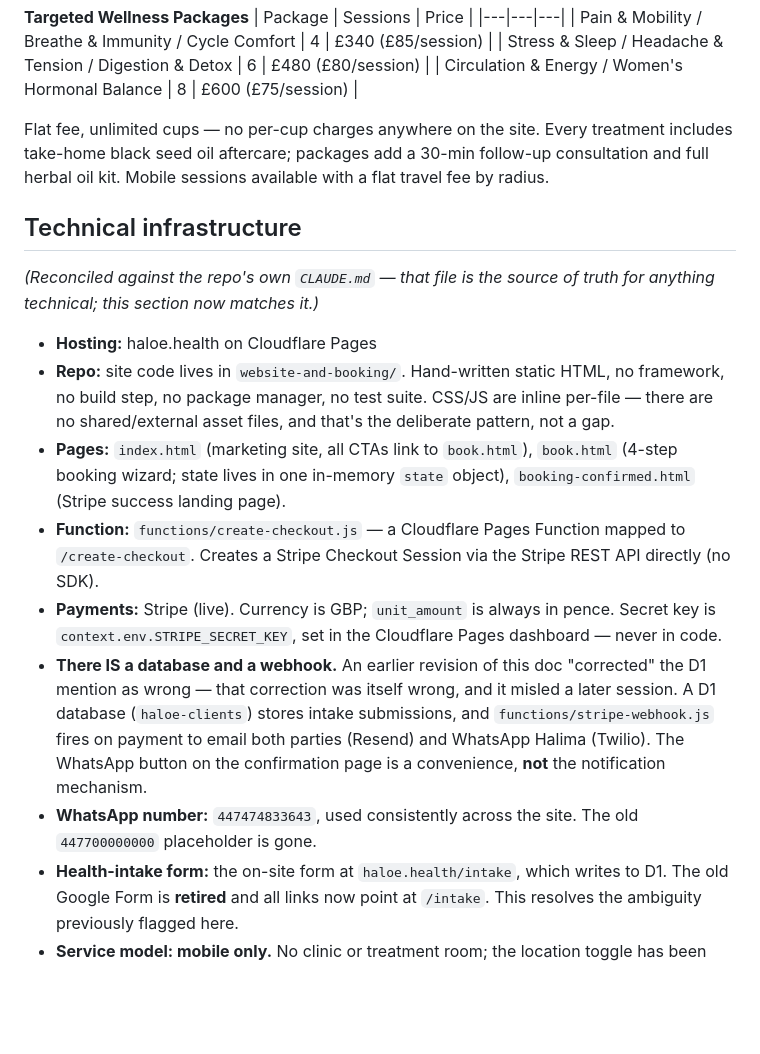
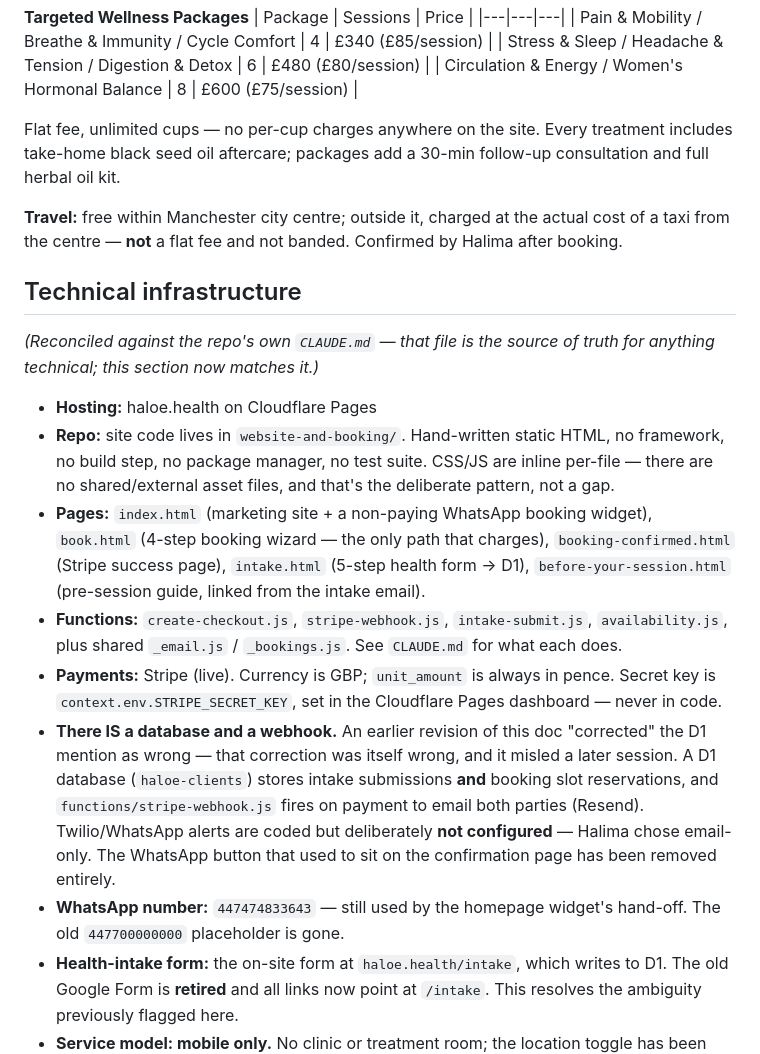
Before and after one commit to haloe-health/haloe, a Markdown page: haloe_website_handoff.md, the part around the change. GitHub-like rendering; blank space fills up the shorter version.

Commit message:
Correct stale lines in the handoff doc
The doc still said travel was 'a flat fee by radius' (it's taxi cost
outside the city centre), listed only three pages and one function, and
described a WhatsApp button on the confirmation page that no longer
exists. A previous stale line in this file already misled one session
into believing there was no database, so it's worth keeping accurate.

Co-Authored-By: Claude Opus 4.8 <noreply@anthropic.com>

```diff
--- a/haloe_website_handoff.md
+++ b/haloe_website_handoff.md
@@ -56,7 +56,9 @@ Session times run longer than typical for the industry by design — deliberatel
 | Stress & Sleep / Headache & Tension / Digestion & Detox | 6 | £480 (£80/session) |
 | Circulation & Energy / Women's Hormonal Balance | 8 | £600 (£75/session) |
 
-Flat fee, unlimited cups — no per-cup charges anywhere on the site. Every treatment includes take-home black seed oil aftercare; packages add a 30-min follow-up consultation and full herbal oil kit. Mobile sessions available with a flat travel fee by radius.
+Flat fee, unlimited cups — no per-cup charges anywhere on the site. Every treatment includes take-home black seed oil aftercare; packages add a 30-min follow-up consultation and full herbal oil kit.
+
+**Travel:** free within Manchester city centre; outside it, charged at the actual cost of a taxi from the centre — **not** a flat fee and not banded. Confirmed by Halima after booking.
 
 ## Technical infrastructure
 
@@ -64,11 +66,11 @@ Flat fee, unlimited cups — no per-cup charges anywhere on the site. Every trea
 
 - **Hosting:** haloe.health on Cloudflare Pages
 - **Repo:** site code lives in `website-and-booking/`. Hand-written static HTML, no framework, no build step, no package manager, no test suite. CSS/JS are inline per-file — there are no shared/external asset files, and that's the deliberate pattern, not a gap.
-- **Pages:** `index.html` (marketing site, all CTAs link to `book.html`), `book.html` (4-step booking wizard; state lives in one in-memory `state` object), `booking-confirmed.html` (Stripe success landing page).
-- **Function:** `functions/create-checkout.js` — a Cloudflare Pages Function mapped to `/create-checkout`. Creates a Stripe Checkout Session via the Stripe REST API directly (no SDK).
+- **Pages:** `index.html` (marketing site + a non-paying WhatsApp booking widget), `book.html` (4-step booking wizard — the only path that charges), `booking-confirmed.html` (Stripe success page), `intake.html` (5-step health form → D1), `before-your-session.html` (pre-session guide, linked from the intake email).
+- **Functions:** `create-checkout.js`, `stripe-webhook.js`, `intake-submit.js`, `availability.js`, plus shared `_email.js` / `_bookings.js`. See `CLAUDE.md` for what each does.
 - **Payments:** Stripe (live). Currency is GBP; `unit_amount` is always in pence. Secret key is `context.env.STRIPE_SECRET_KEY`, set in the Cloudflare Pages dashboard — never in code.
-- **There IS a database and a webhook.** An earlier revision of this doc "corrected" the D1 mention as wrong — that correction was itself wrong, and it misled a later session. A D1 database (`haloe-clients`) stores intake submissions, and `functions/stripe-webhook.js` fires on payment to email both parties (Resend) and WhatsApp Halima (Twilio). The WhatsApp button on the confirmation page is a convenience, **not** the notification mechanism.
-- **WhatsApp number:** `447474833643`, used consistently across the site. The old `447700000000` placeholder is gone.
+- **There IS a database and a webhook.** An earlier revision of this doc "corrected" the D1 mention as wrong — that correction was itself wrong, and it misled a later session. A D1 database (`haloe-clients`) stores intake submissions **and** booking slot reservations, and `functions/stripe-webhook.js` fires on payment to email both parties (Resend). Twilio/WhatsApp alerts are coded but deliberately **not configured** — Halima chose email-only. The WhatsApp button that used to sit on the confirmation page has been removed entirely.
+- **WhatsApp number:** `447474833643` — still used by the homepage widget's hand-off. The old `447700000000` placeholder is gone.
 - **Health-intake form:** the on-site form at `haloe.health/intake`, which writes to D1. The old Google Form is **retired** and all links now point at `/intake`. This resolves the ambiguity previously flagged here.
 - **Service model: mobile only.** No clinic or treatment room; the location toggle has been removed from both booking flows.
 - **Pricing source of truth on the live site:** the `SERVICES` constant near the top of `book.html` — not this doc, not the business plan doc directly. If a price changes, update `SERVICES`; the function and confirmation page just echo whatever the wizard sends.
```
